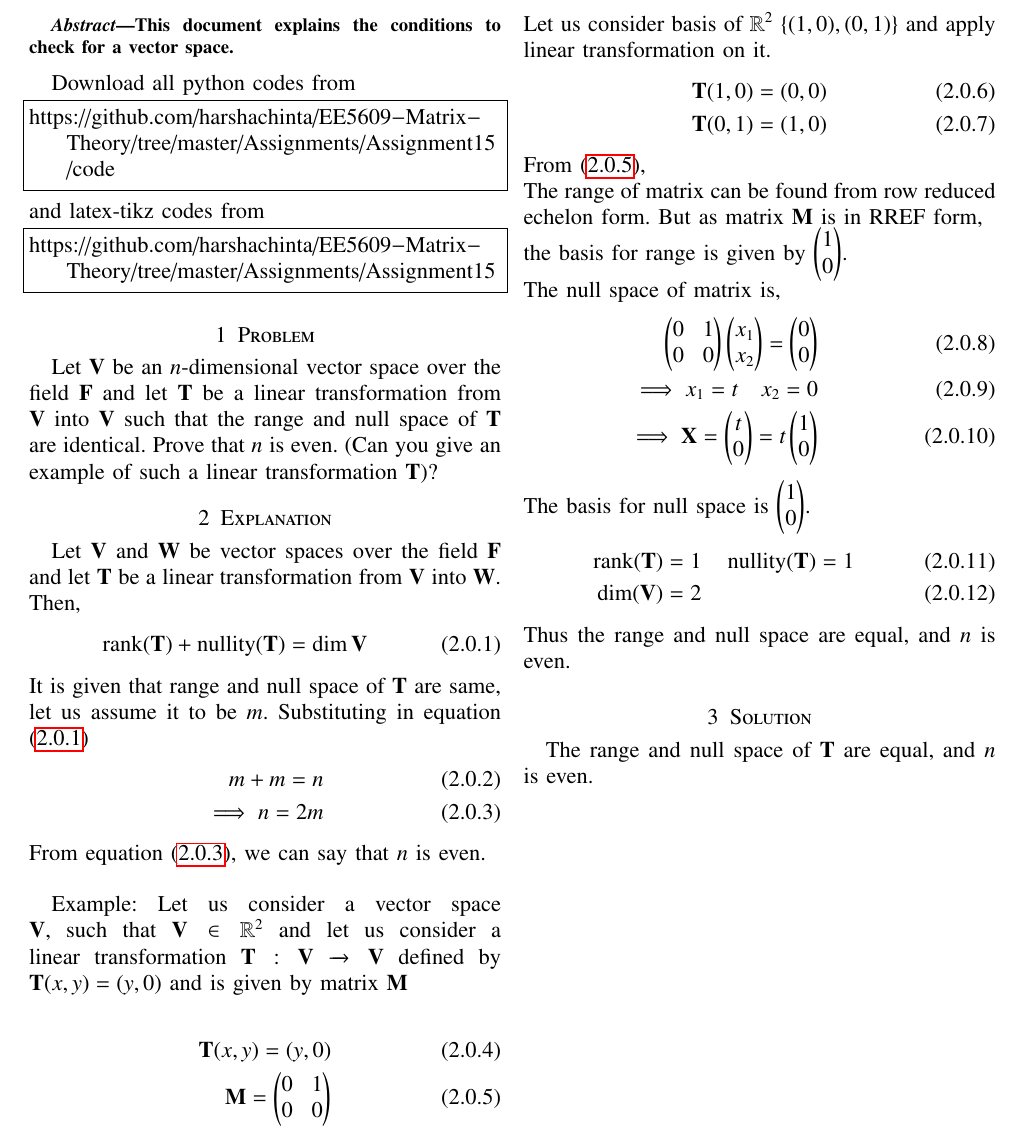
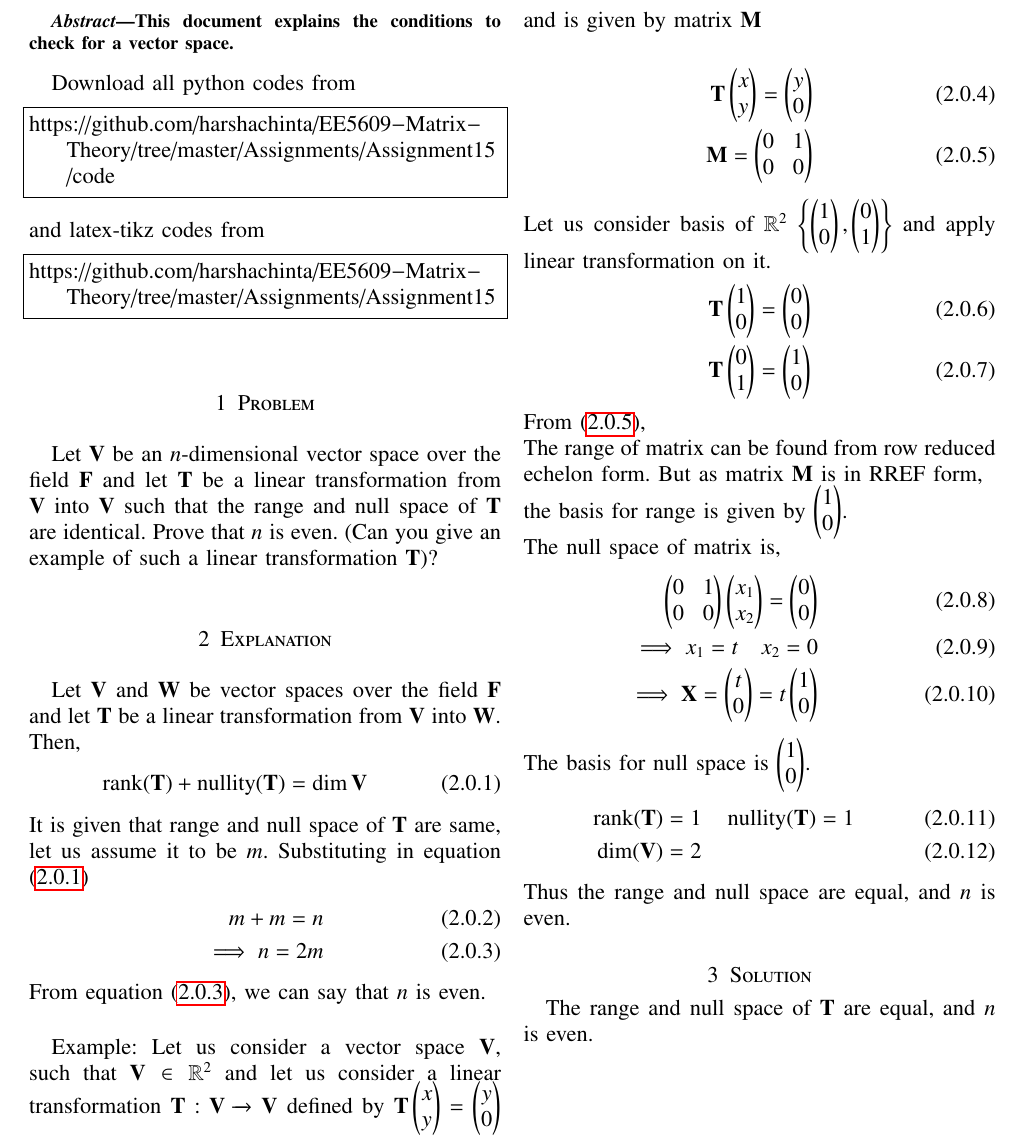
Before and after one commit to harshachinta/EE5609-Matrix-Theory, a LaTeX problem sheet (Assignments/Assignment15/assignment15.tex): part of the page, cut so that both start at the same text. Compiled offline with pdfLaTeX.

Commit message:
Update assignment15.tex

```diff
--- a/Assignments/Assignment15/assignment15.tex
+++ b/Assignments/Assignment15/assignment15.tex
@@ -171,15 +171,15 @@ Substituting in equation \eqref{eq:eq1}
 \end{align}
 From equation \eqref{eq:eq2}, we can say that $n$ is even.\\
 
-Example: Let us consider a vector space $\vec{V}$, such that $\vec{V} \in \mathbb{R}^2$ and let us consider a linear transformation $\vec{T} : \vec{V} \xrightarrow{}  \vec{V}$ defined by $\vec{T}(x,y) = (y, 0)$ and is given by matrix $\vec{M}$\\
+Example: Let us consider a vector space $\vec{V}$, such that $\vec{V} \in \mathbb{R}^2$ and let us consider a linear transformation $\vec{T} : \vec{V} \xrightarrow{}  \vec{V}$ defined by $\vec{T}\myvec{x\\y} = \myvec{y\\0}$ and is given by matrix $\vec{M}$\\
 \begin{align}
-    \vec{T}(x,y) = (y, 0)\\
+    \vec{T}\myvec{x\\y} = \myvec{y\\0}\\
     \vec{M} = \myvec{0&1\\0&0} \label{eq:eq5}
 \end{align}
-Let us consider basis of $\mathbb{R}^2$ $\{(1,0), (0,1)\}$ and apply linear transformation on it.
+Let us consider basis of $\mathbb{R}^2$ $\left\{\myvec{1\\0}, \myvec{0\\1}\right\}$ and apply linear transformation on it.
 \begin{align}
-    \vec{T}(1,0) = (0, 0)\\
-    \vec{T}(0,1) = (1, 0)
+    \vec{T}\myvec{1\\0} = \myvec{0\\0}\\
+    \vec{T}\myvec{0\\1} = \myvec{1\\0}
 \end{align}
 From \eqref{eq:eq5},\\
 The range of matrix can be found from row reduced echelon form. But as matrix $\vec{M}$ is in RREF form,\\
```
